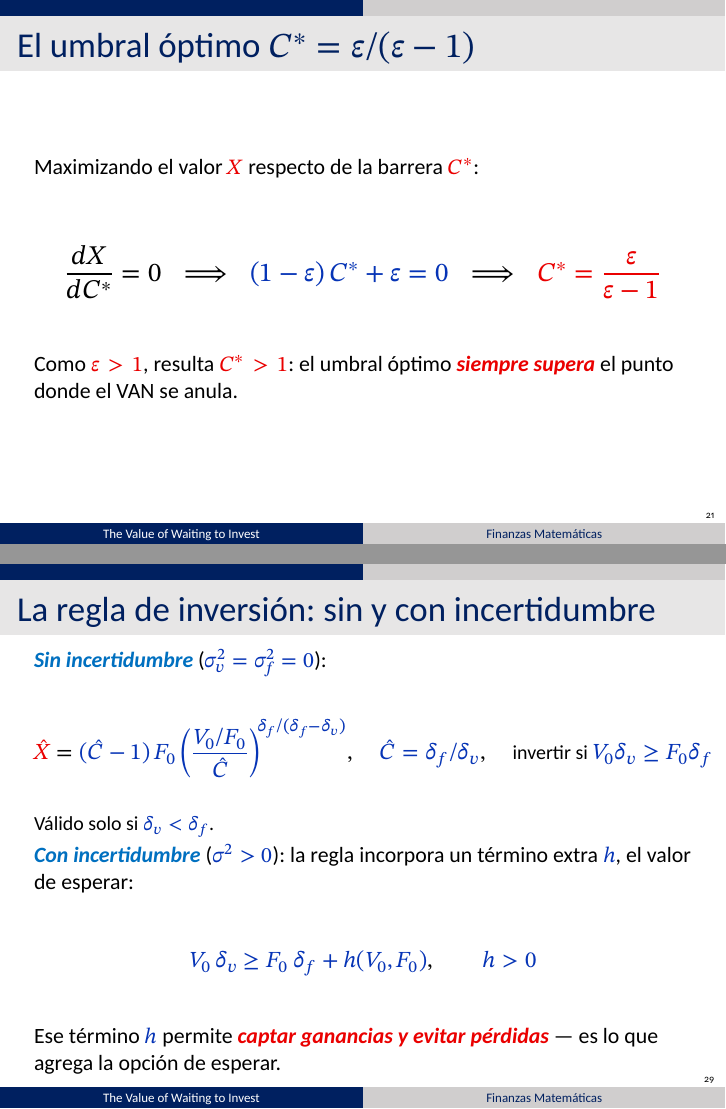
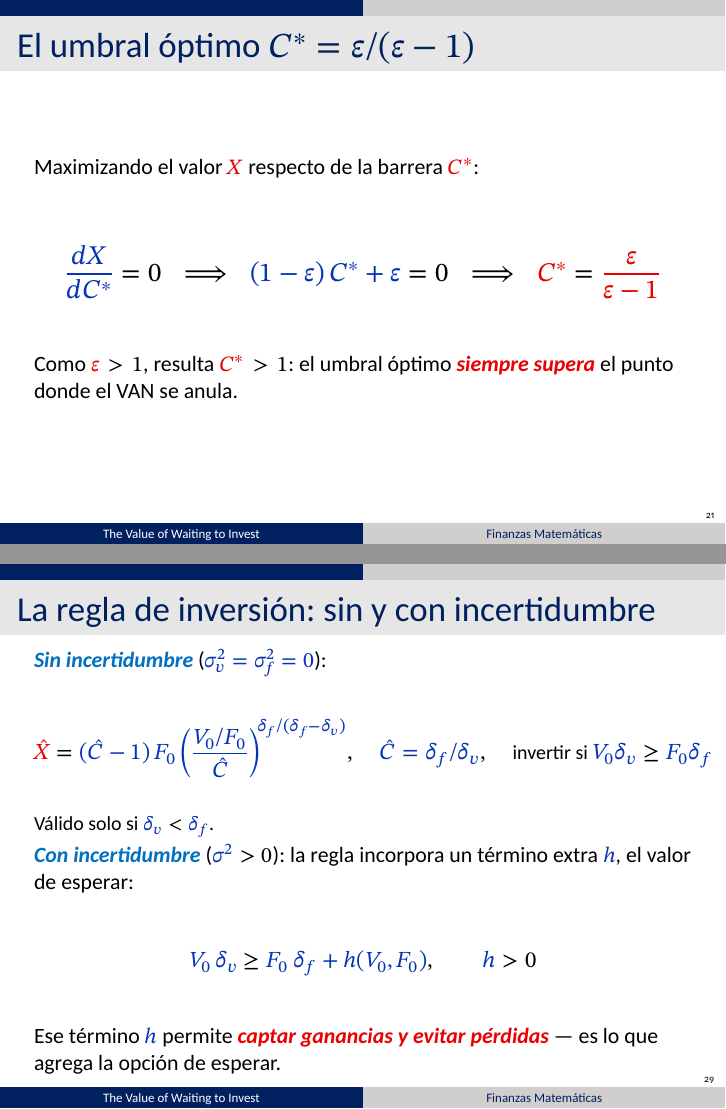
Before and after one commit to agusbosss/finanzas-mat-mcdonald-siegel, LaTeX slides (presentacion/main.tex, which reads presentacion/partes/2-elias.tex, presentacion/partes/3-mariano.tex): pages 21 and 29 of 49, joined at a grey line. Compiled offline with XeLaTeX.

Commit message:
Colores (feedback): MBG de V/F cada hilo entero (V rojo / F azul); μ y demás resultados de ecuaciones en rojo; dX/dC* coloreado; operadores relacionales (=,<,>,≥) en negro y consistentes
Co-Authored-By: Claude Opus 4.8 (1M context) <noreply@anthropic.com>

```diff
--- a/presentacion/partes/2-elias.tex
+++ b/presentacion/partes/2-elias.tex
@@ -140,12 +140,12 @@
 \begin{frame}{El umbral óptimo $C^* = \varepsilon/(\varepsilon-1)$}
   Maximizando el valor \rj{$X$} respecto de la barrera \rj{$C^*$}:
   \begin{ec}
-    \frac{dX}{dC^*} = 0 \;\;\Longrightarrow\;\;
-    \az{(1-\varepsilon)\,C^* + \varepsilon = 0}
+    \az{\frac{dX}{dC^*}} = 0 \;\;\Longrightarrow\;\;
+    \az{(1-\varepsilon)\,C^* + \varepsilon} = 0
     \;\;\Longrightarrow\;\;
-    \rj{C^* = \frac{\varepsilon}{\varepsilon-1}}
+    \rj{C^*} = \rj{\frac{\varepsilon}{\varepsilon-1}}
   \end{ec}
-  Como \rj{$\varepsilon>1$}, resulta \rj{$C^*>1$}: el umbral óptimo
+  Como $\rj{\varepsilon} > 1$, resulta $\rj{C^*} > 1$: el umbral óptimo
   \resultado{siempre supera} el punto donde el VAN se anula.
 \end{frame}
 
--- a/presentacion/partes/3-mariano.tex
+++ b/presentacion/partes/3-mariano.tex
@@ -89,15 +89,15 @@
     \rj{\hat{X}} = \az{(\hat{C} - 1)\,F_0
       \left(\frac{V_0/F_0}{\hat{C}}\right)^{\!\delta_f/(\delta_f-\delta_v)}},
     \quad \az{\hat{C} = \delta_f/\delta_v}, \quad
-    \text{\small invertir si } \az{V_0\delta_v \geq F_0\delta_f}
+    \text{\small invertir si } \az{V_0\delta_v} \geq \az{F_0\delta_f}
   \end{ecmed}
   \vspace{-1mm}
-  {\small\noindent Válido solo si \az{$\delta_v < \delta_f$}.}
+  {\small\noindent Válido solo si $\az{\delta_v} < \az{\delta_f}$.}
   \par\vspace{1mm}
-  \concepto{Con incertidumbre} (\az{$\sigma^2 > 0$}): la regla incorpora un
+  \concepto{Con incertidumbre} ($\az{\sigma^2} > 0$): la regla incorpora un
   término extra \az{$h$}, el valor de esperar:
   \begin{ecmed}
-    \az{V_0\,\delta_v \geq F_0\,\delta_f + h(V_0, F_0)}, \qquad \az{h > 0}
+    \az{V_0\,\delta_v} \geq \az{F_0\,\delta_f + h(V_0, F_0)}, \qquad \az{h} > 0
   \end{ecmed}
   Ese término \az{$h$} permite \resultado{captar ganancias y evitar pérdidas}
   --- es lo que agrega la opción de esperar.
```
Also changed, not shown: presentacion/partes/1-felipe.tex (+4 -4 lines), presentacion/partes/4-agustin.tex (+1 -1 lines), Presentación McDonald-Siegel v5.pdf, presentacion/partes/2-elias.tex (10 more changed lines), presentacion/partes/3-mariano.tex (4 more changed lines).
